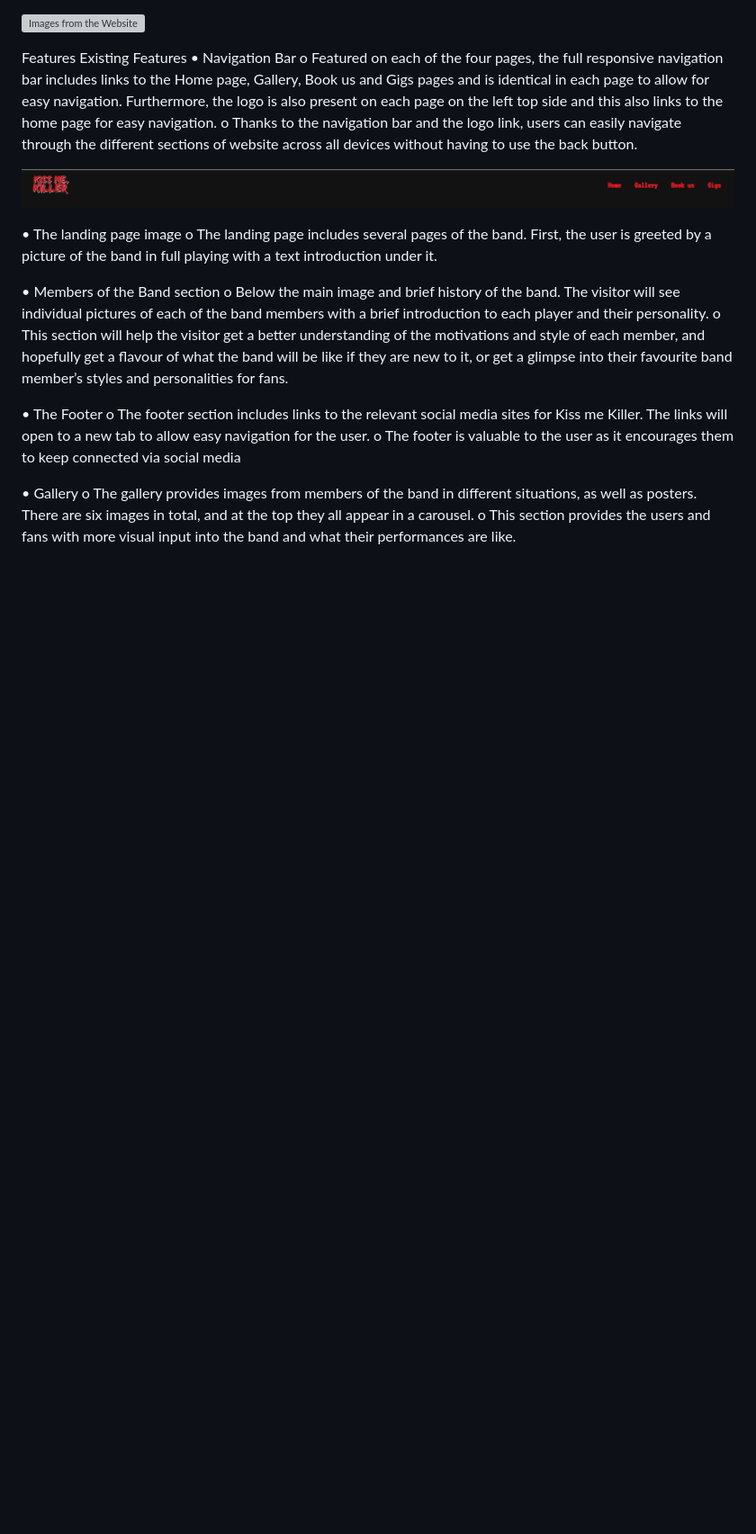
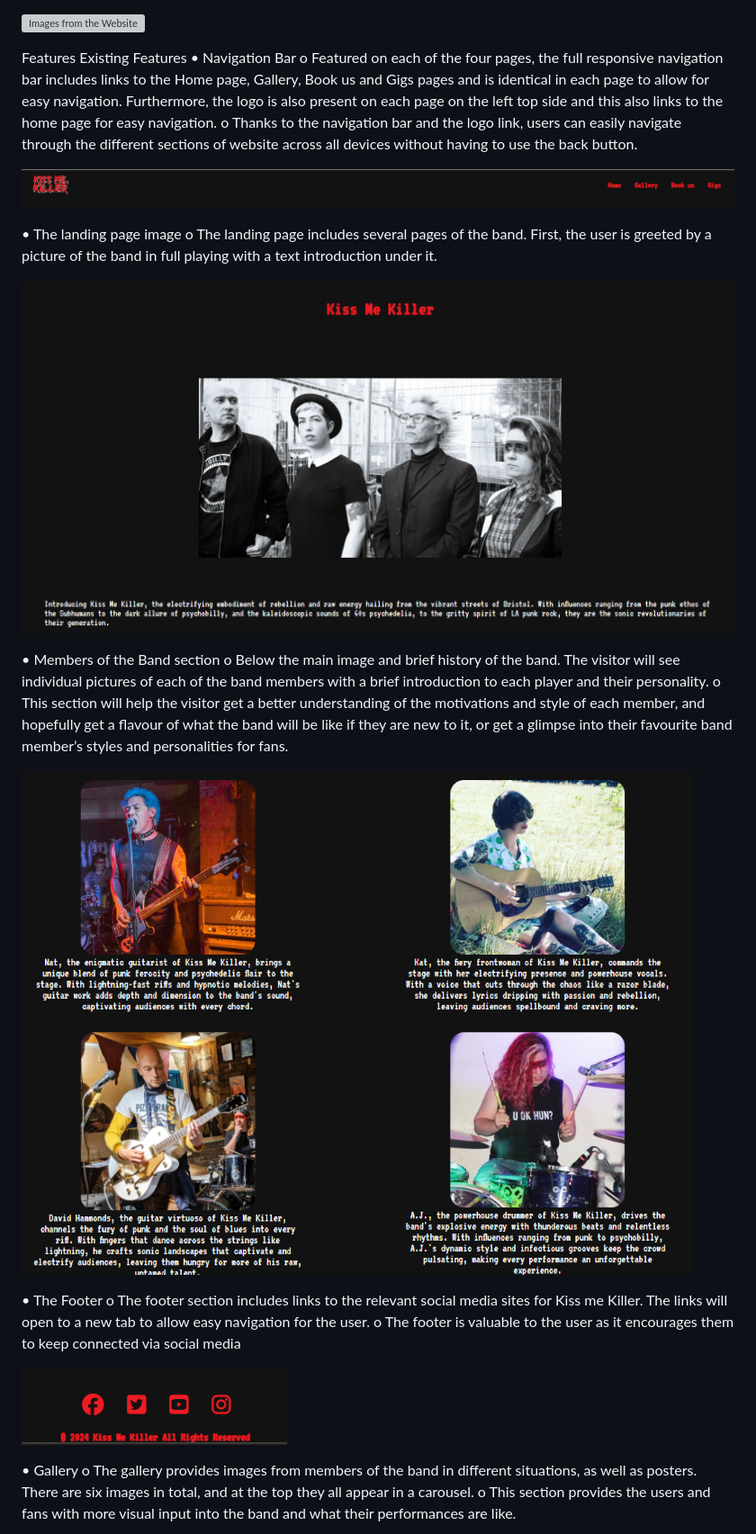
Before and after one commit to LidiaMorejudo/MilestoneProject1LidiaMorejudo, a Markdown page: README.md, the part around the change printed below. Shown: that part at 90% size. GitHub-like rendering; pictures changed too: assets/img/Footer.png (added), assets/img/LandingPageImage.png (added), assets/img/Landingmembersband.png (added); blank space fills up the shorter version; grey boxes are pictures that could not be loaded.

Commit message:
Adding images from the website to the Readme

```diff
--- a/README.md
+++ b/README.md
@@ -17,15 +17,21 @@ o	Thanks to the navigation bar and the logo link, users can easily navigate thro
 •	The landing page image
 o	The landing page includes several pages of the band. First, the user is greeted by a picture of the band in full playing with a text introduction under it.
 
+![ Images from the Website](/assets/img/LandingPageImage.png)
+
+
 •	Members of the Band section
 o	Below the main image and brief history of the band. The visitor will see individual pictures of each of the band members with a brief introduction to each player and their personality.
 o	This section will help the visitor get a better understanding of the motivations and style of each member, and hopefully get a flavour of what the band will be like if they are new to it, or get a glimpse into their favourite band member’s styles and personalities for fans.
 
+ ![ Images from the Website](/assets/img/Landingmembersband.png)
 
 •	The Footer
 o	The footer section includes links to the relevant social media sites for Kiss me Killer. The links will open to a new tab to allow easy navigation for the user.
 o	The footer is valuable to the user as it encourages them to keep connected via social media
 
+![ Images from the Website](/assets/img/Footer.png)
+
 •	Gallery
 o	The gallery provides images from members of the band in different situations, as well as posters. There are six images in total, and at the top they all appear in a carousel.
 o	This section provides the users and fans with more visual input into the band and what their performances are like.
```
Also changed, not shown: other parts of README.md (+2 -0 lines), assets/img/Gallery.png (added).
